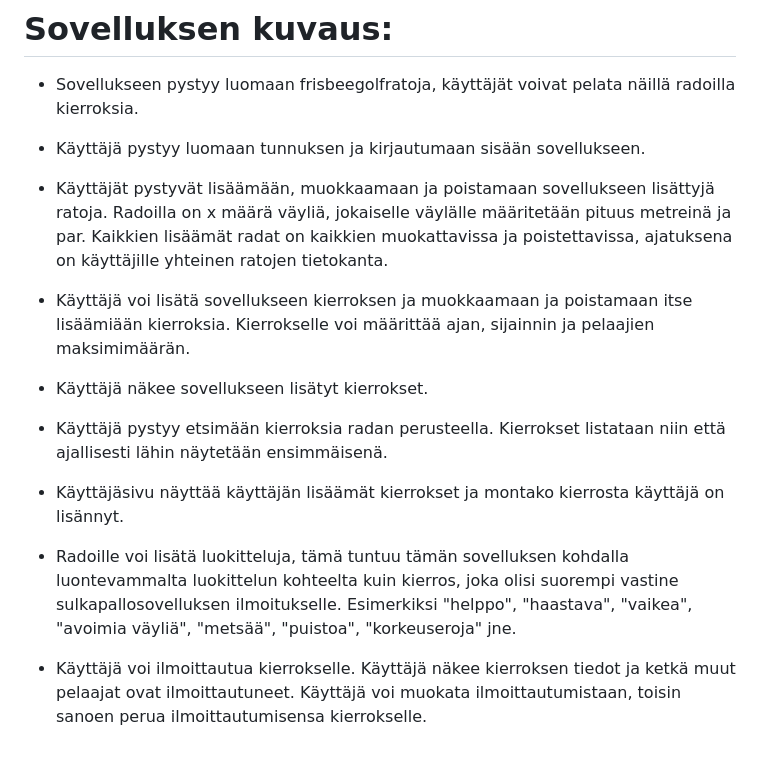
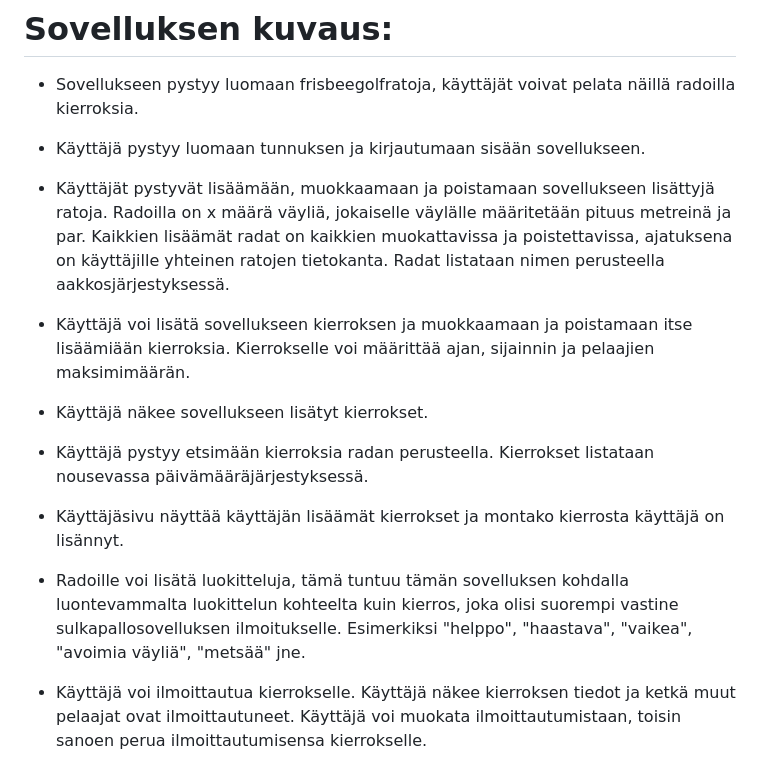
Before and after one commit to hinichijou/TKT20019-frisbeegolflaskuri, a Markdown page: README.md, the part around the change. Rendered like a GitHub page.

```diff
--- a/README.md
+++ b/README.md
@@ -6,17 +6,17 @@ TKT20019 - Tietokannat ja web-ohjelmointi harjoitustyö
 
 * Käyttäjä pystyy luomaan tunnuksen ja kirjautumaan sisään sovellukseen.
 
-* Käyttäjät pystyvät lisäämään, muokkaamaan ja poistamaan sovellukseen lisättyjä ratoja. Radoilla on x määrä väyliä, jokaiselle väylälle määritetään pituus metreinä ja par. Kaikkien lisäämät radat on kaikkien muokattavissa ja poistettavissa, ajatuksena on käyttäjille yhteinen ratojen tietokanta.
+* Käyttäjät pystyvät lisäämään, muokkaamaan ja poistamaan sovellukseen lisättyjä ratoja. Radoilla on x määrä väyliä, jokaiselle väylälle määritetään pituus metreinä ja par. Kaikkien lisäämät radat on kaikkien muokattavissa ja poistettavissa, ajatuksena on käyttäjille yhteinen ratojen tietokanta. Radat listataan nimen perusteella aakkosjärjestyksessä.
 
 * Käyttäjä voi lisätä sovellukseen kierroksen ja muokkaamaan ja poistamaan itse lisäämiään kierroksia. Kierrokselle voi määrittää ajan, sijainnin ja pelaajien maksimimäärän.
 
 * Käyttäjä näkee sovellukseen lisätyt kierrokset.
 
-* Käyttäjä pystyy etsimään kierroksia radan perusteella. Kierrokset listataan niin että ajallisesti lähin näytetään ensimmäisenä.
+* Käyttäjä pystyy etsimään kierroksia radan perusteella. Kierrokset listataan nousevassa päivämääräjärjestyksessä.
 
 * Käyttäjäsivu näyttää käyttäjän lisäämät kierrokset ja montako kierrosta käyttäjä on lisännyt.
 
-* Radoille voi lisätä luokitteluja, tämä tuntuu tämän sovelluksen kohdalla luontevammalta luokittelun kohteelta kuin kierros, joka olisi suorempi vastine sulkapallosovelluksen ilmoitukselle. Esimerkiksi "helppo", "haastava", "vaikea", "avoimia väyliä", "metsää", "puistoa", "korkeuseroja" jne.
+* Radoille voi lisätä luokitteluja, tämä tuntuu tämän sovelluksen kohdalla luontevammalta luokittelun kohteelta kuin kierros, joka olisi suorempi vastine sulkapallosovelluksen ilmoitukselle. Esimerkiksi "helppo", "haastava", "vaikea", "avoimia väyliä", "metsää" jne.
 
 * Käyttäjä voi ilmoittautua kierrokselle. Käyttäjä näkee kierroksen tiedot ja ketkä muut pelaajat ovat ilmoittautuneet. Käyttäjä voi muokata ilmoittautumistaan, toisin sanoen perua ilmoittautumisensa kierrokselle.
 
```
